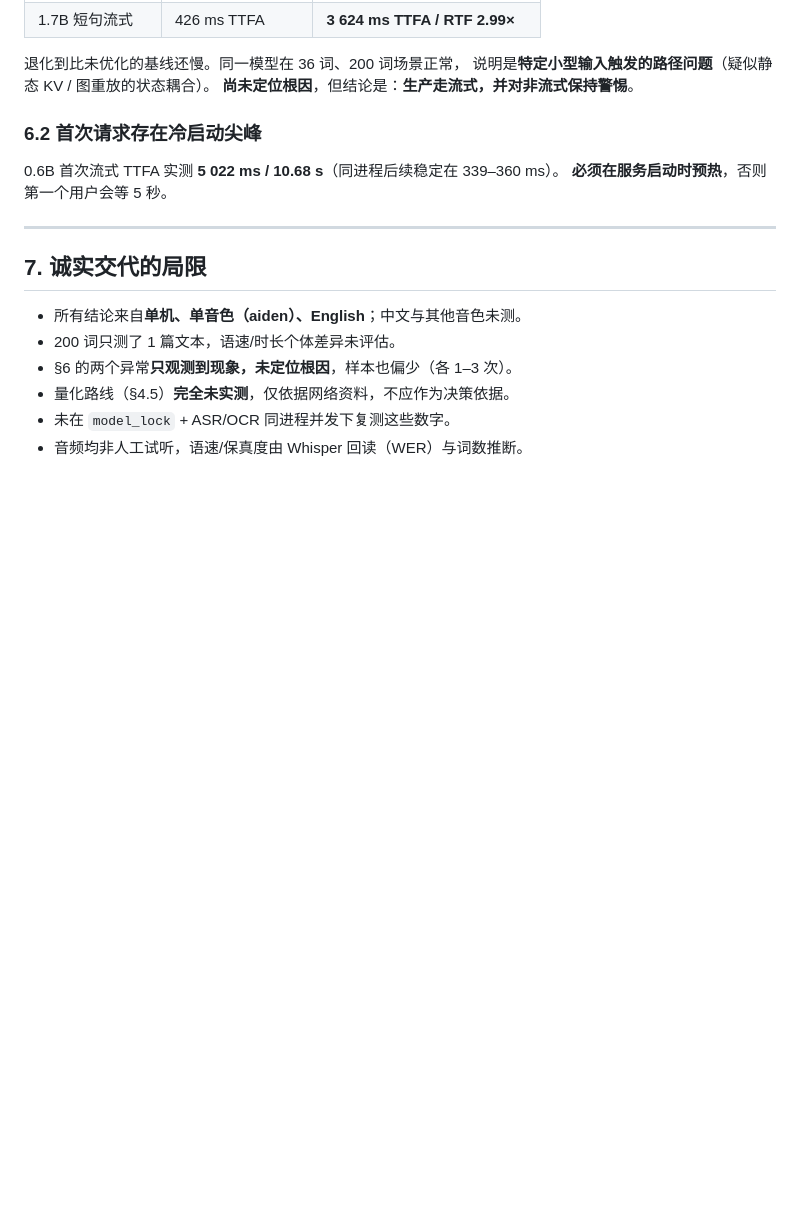
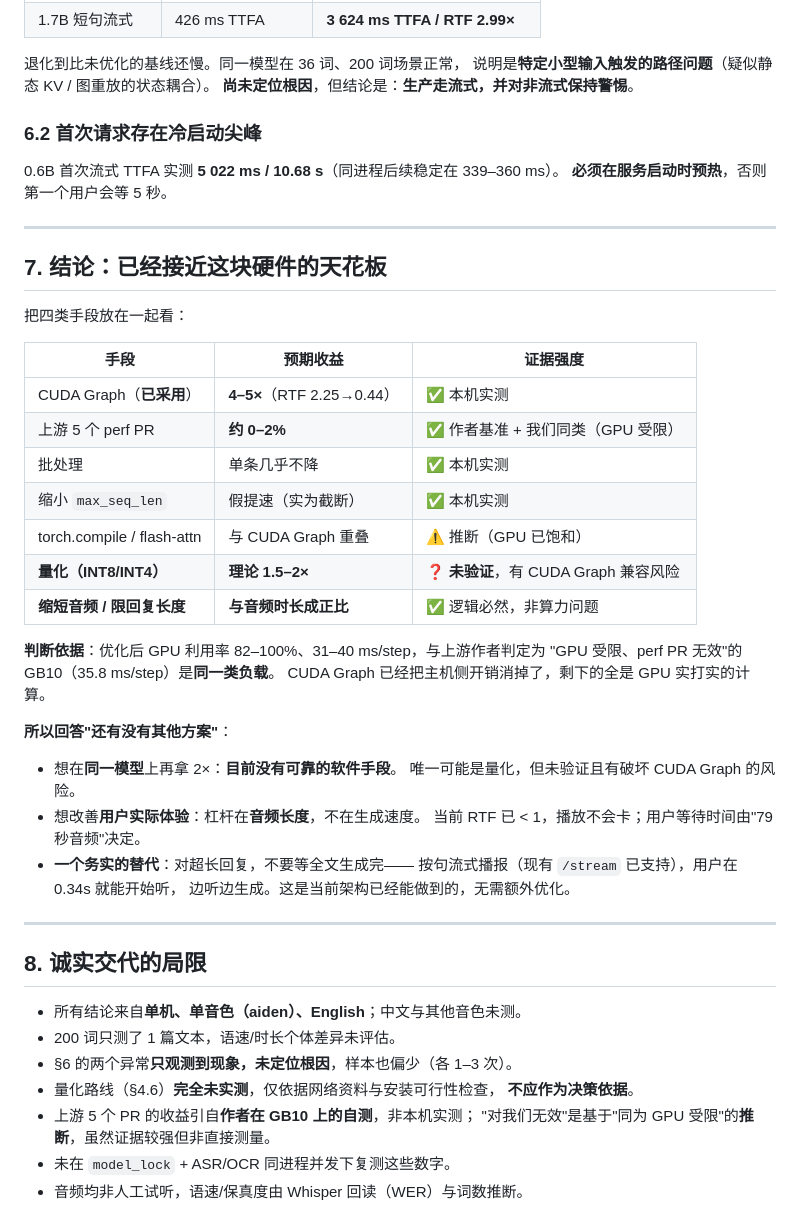
Before and after one commit to pudaa/MemoryServerTTS, a Markdown page: docs/CONV_SPEED_ASSESSMENT.md, the part around one of its changes. Rendered like a GitHub page; blank space fills up the shorter version.

```diff
--- a/docs/CONV_SPEED_ASSESSMENT.md
+++ b/docs/CONV_SPEED_ASSESSMENT.md
@@ -179,11 +224,43 @@ GPU 计算受限时，INT8/INT4 量化是理论上最有效的手段。已知存
 
 ---
 
-## 7. 诚实交代的局限
+## 7. 结论：已经接近这块硬件的天花板
+
+把四类手段放在一起看：
+
+| 手段 | 预期收益 | 证据强度 |
+|---|---|---|
+| CUDA Graph（**已采用**） | **4–5×**（RTF 2.25→0.44） | ✅ 本机实测 |
+| 上游 5 个 perf PR | **约 0–2%** | ✅ 作者基准 + 我们同类（GPU 受限） |
+| 批处理 | 单条几乎不降 | ✅ 本机实测 |
+| 缩小 `max_seq_len` | 假提速（实为截断） | ✅ 本机实测 |
+| torch.compile / flash-attn | 与 CUDA Graph 重叠 | ⚠️ 推断（GPU 已饱和） |
+| **量化（INT8/INT4）** | **理论 1.5–2×** | ❓ **未验证**，有 CUDA Graph 兼容风险 |
+| **缩短音频 / 限回复长度** | **与音频时长成正比** | ✅ 逻辑必然，非算力问题 |
+
+**判断依据**：优化后 GPU 利用率 82–100%、31–40 ms/step，与上游作者判定为
+"GPU 受限、perf PR 无效"的 GB10（35.8 ms/step）是**同一类负载**。
+CUDA Graph 已经把主机侧开销消掉了，剩下的全是 GPU 实打实的计算。
+
+**所以回答"还有没有其他方案"**：
+- 想在**同一模型**上再拿 2×：**目前没有可靠的软件手段**。
+  唯一可能是量化，但未验证且有破坏 CUDA Graph 的风险。
+- 想改善**用户实际体验**：杠杆在**音频长度**，不在生成速度。
+  当前 RTF 已 < 1，播放不会卡；用户等待时间由"79 秒音频"决定。
+- **一个务实的替代**：对超长回复，不要等全文生成完——
+  按句流式播报（现有 `/stream` 已支持），用户在 0.34s 就能开始听，
+  边听边生成。这是当前架构已经能做到的，无需额外优化。
+
+---
+
+## 8. 诚实交代的局限
 
 - 所有结论来自**单机、单音色（aiden）、English**；中文与其他音色未测。
 - 200 词只测了 1 篇文本，语速/时长个体差异未评估。
 - §6 的两个异常**只观测到现象，未定位根因**，样本也偏少（各 1–3 次）。
-- 量化路线（§4.5）**完全未实测**，仅依据网络资料，不应作为决策依据。
+- 量化路线（§4.6）**完全未实测**，仅依据网络资料与安装可行性检查，
+  **不应作为决策依据**。
+- 上游 5 个 PR 的收益引自**作者在 GB10 上的自测**，非本机实测；
+  "对我们无效"是基于"同为 GPU 受限"的**推断**，虽然证据较强但非直接测量。
 - 未在 `model_lock` + ASR/OCR 同进程并发下复测这些数字。
 - 音频均非人工试听，语速/保真度由 Whisper 回读（WER）与词数推断。
```
Also changed, not shown: other parts of docs/CONV_SPEED_ASSESSMENT.md (+55 -10 lines).
